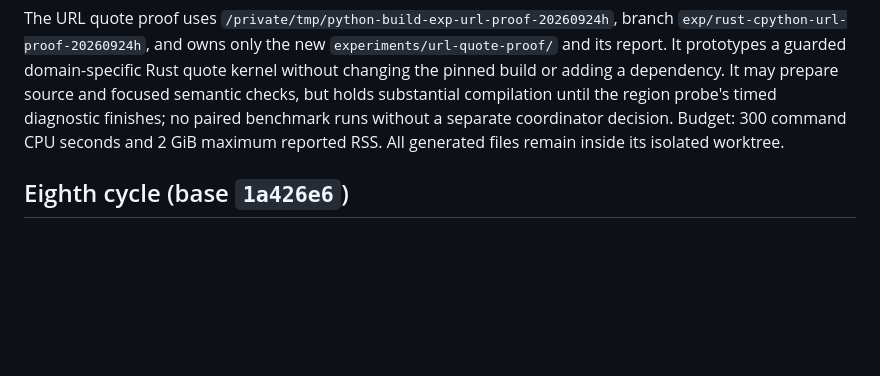
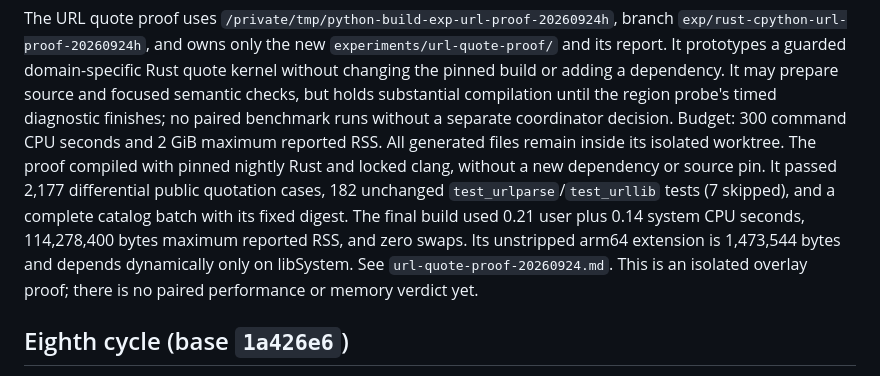
Before and after one commit to joshuarli/python-build, a Markdown page: rust-cpython/experiments/coordination.md, the part around the change. GitHub-like rendering; blank space fills up the shorter version.

Commit message:
Record semantic URL proof and pending performance gate

```diff
--- a/rust-cpython/experiments/coordination.md
+++ b/rust-cpython/experiments/coordination.md
@@ -28,6 +28,14 @@ substantial compilation until the region probe's timed diagnostic finishes;
 no paired benchmark runs without a separate coordinator decision. Budget:
 300 command CPU seconds and 2 GiB maximum reported RSS. All generated files
 remain inside its isolated worktree.
+The proof compiled with pinned nightly Rust and locked clang, without a new
+dependency or source pin. It passed 2,177 differential public quotation
+cases, 182 unchanged `test_urlparse`/`test_urllib` tests (7 skipped), and a
+complete catalog batch with its fixed digest. The final build used 0.21 user
+plus 0.14 system CPU seconds, 114,278,400 bytes maximum reported RSS, and
+zero swaps. Its unstripped arm64 extension is 1,473,544 bytes and depends
+dynamically only on libSystem. See `url-quote-proof-20260924.md`. This is an
+isolated overlay proof; there is no paired performance or memory verdict yet.
 
 ## Eighth cycle (base `1a426e6`)
 
```
Also changed, not shown: rust-for-cpython.md (+8 -3 lines).
